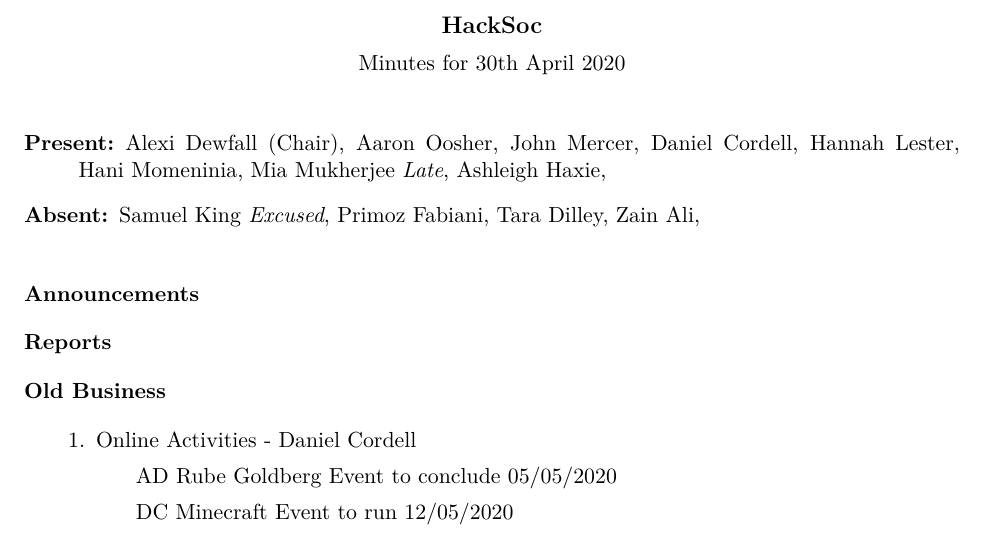
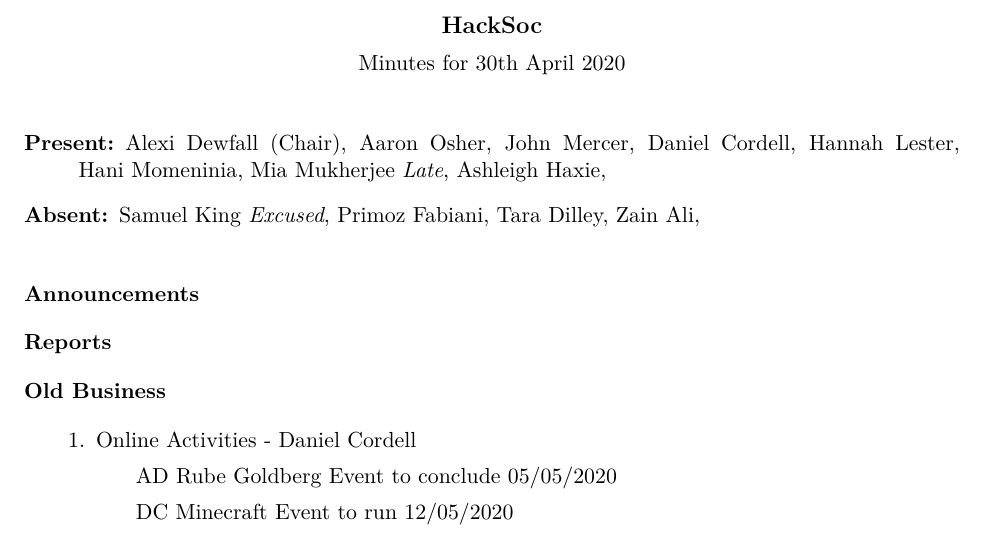
Before and after one commit to HackSocNotts/minutes, a LaTeX document (2020-04-30/minutes.tex): part of the page, cut so that both start at the same text. The pictures show the PDF file 2020-04-30/minutes.pdf that the author committed with the source.

Commit message:
Fix typo

```diff
--- a/2020-04-30/minutes.tex
+++ b/2020-04-30/minutes.tex
@@ -5,7 +5,7 @@
 
 \setpresent{
   \chair{Alexi~Dewfall},
-  Aaron~Oosher,
+  Aaron~Osher,
   John~Mercer,
   Daniel~Cordell,
   Hannah~Lester,
```
Also changed, not shown: 2020-04-30/minutes.pdf.
